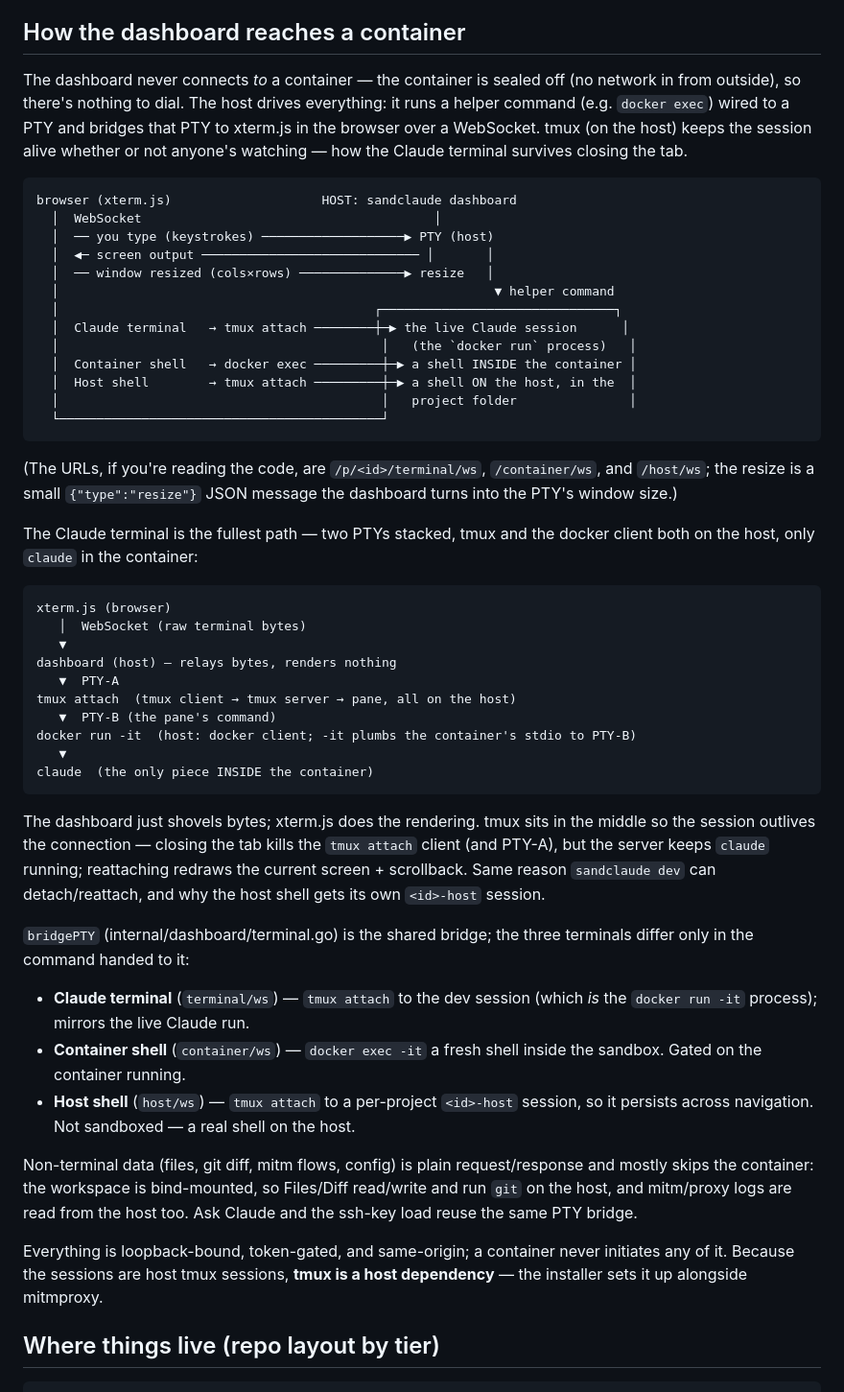
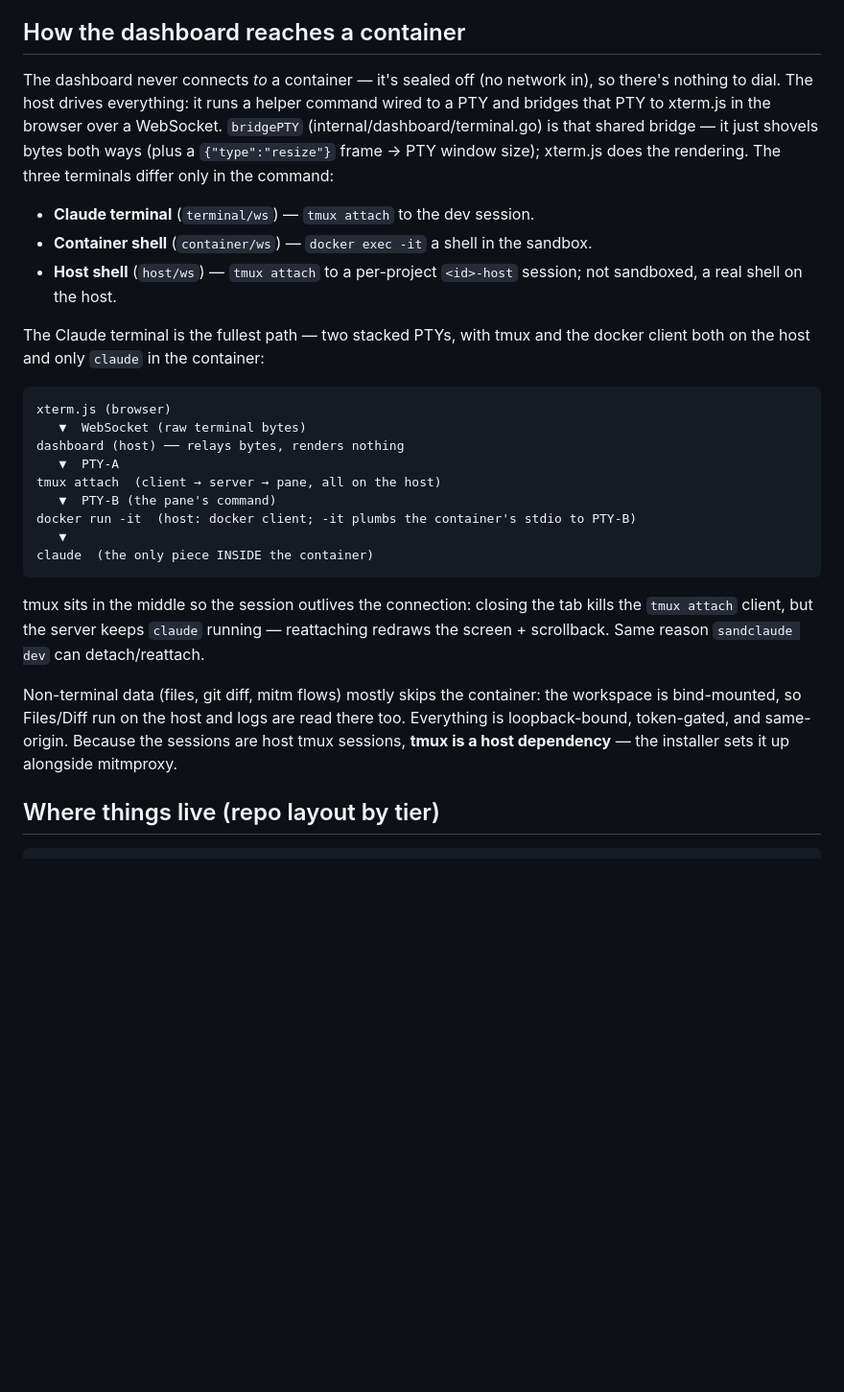
Before and after one commit to scoutapp/corral, a Markdown page: docs/architecture.md, the part around the change. Shown at 96% size. GitHub-like rendering; blank space fills up the shorter version.

Commit message:
docs(architecture): trim the dashboard↔container section further
Drop the overview diagram (redundant with the trace), state the three terminals
once, and cut the repeated tmux-persistence prose. ~half the length, same info.

Co-Authored-By: Claude Opus 4.8 (1M context) <noreply@anthropic.com>

````diff
--- a/docs/architecture.md
+++ b/docs/architecture.md
@@ -100,73 +100,42 @@ too; its cross-project residual risk differs and is noted in the code.
 
 ## How the dashboard reaches a container
 
-The dashboard never connects *to* a container — the container is sealed off (no
-network in from outside), so there's nothing to dial. The host drives everything:
-it runs a helper command (e.g. `docker exec`) wired to a PTY and bridges that PTY
-to xterm.js in the browser over a WebSocket. tmux (on the host) keeps the session
-alive whether or not anyone's watching — how the Claude terminal survives closing
-the tab.
+The dashboard never connects *to* a container — it's sealed off (no network in),
+so there's nothing to dial. The host drives everything: it runs a helper command
+wired to a PTY and bridges that PTY to xterm.js in the browser over a WebSocket.
+`bridgePTY` (internal/dashboard/terminal.go) is that shared bridge — it just
+shovels bytes both ways (plus a `{"type":"resize"}` frame → PTY window size);
+xterm.js does the rendering. The three terminals differ only in the command:
 
-```
-browser (xterm.js)                    HOST: sandclaude dashboard
-  │  WebSocket                                       │
-  │  ── you type (keystrokes) ───────────────────▶ PTY (host)
-  │  ◀─ screen output ───────────────────────────── │       │
-  │  ── window resized (cols×rows) ──────────────▶ resize   │
-  │                                                          ▼ helper command
-  │                                          ┌───────────────────────────────┐
-  │  Claude terminal   → tmux attach ────────┼─▶ the live Claude session      │
-  │                                           │   (the `docker run` process)   │
-  │  Container shell   → docker exec ─────────┼─▶ a shell INSIDE the container │
-  │  Host shell        → tmux attach ─────────┼─▶ a shell ON the host, in the  │
-  │                                           │   project folder               │
-  └───────────────────────────────────────────┘
-```
+- **Claude terminal** (`terminal/ws`) — `tmux attach` to the dev session.
+- **Container shell** (`container/ws`) — `docker exec -it` a shell in the sandbox.
+- **Host shell** (`host/ws`) — `tmux attach` to a per-project `<id>-host` session;
+  not sandboxed, a real shell on the host.
 
-(The URLs, if you're reading the code, are `/p/<id>/terminal/ws`,
-`/container/ws`, and `/host/ws`; the resize is a small `{"type":"resize"}` JSON
-message the dashboard turns into the PTY's window size.)
-
-The Claude terminal is the fullest path — two PTYs stacked, tmux and the docker
-client both on the host, only `claude` in the container:
+The Claude terminal is the fullest path — two stacked PTYs, with tmux and the
+docker client both on the host and only `claude` in the container:
 
 ```
 xterm.js (browser)
-   │  WebSocket (raw terminal bytes)
-   ▼
-dashboard (host) — relays bytes, renders nothing
+   ▼  WebSocket (raw terminal bytes)
+dashboard (host) ── relays bytes, renders nothing
    ▼  PTY-A
-tmux attach  (tmux client → tmux server → pane, all on the host)
+tmux attach  (client → server → pane, all on the host)
    ▼  PTY-B (the pane's command)
 docker run -it  (host: docker client; -it plumbs the container's stdio to PTY-B)
    ▼
 claude  (the only piece INSIDE the container)
 ```
 
-The dashboard just shovels bytes; xterm.js does the rendering. tmux sits in the
-middle so the session outlives the connection — closing the tab kills the `tmux
-attach` client (and PTY-A), but the server keeps `claude` running; reattaching
-redraws the current screen + scrollback. Same reason `sandclaude dev` can
-detach/reattach, and why the host shell gets its own `<id>-host` session.
+tmux sits in the middle so the session outlives the connection: closing the tab
+kills the `tmux attach` client, but the server keeps `claude` running — reattaching
+redraws the screen + scrollback. Same reason `sandclaude dev` can detach/reattach.
 
-`bridgePTY` (internal/dashboard/terminal.go) is the shared bridge; the three
-terminals differ only in the command handed to it:
-
-- **Claude terminal** (`terminal/ws`) — `tmux attach` to the dev session (which
-  *is* the `docker run -it` process); mirrors the live Claude run.
-- **Container shell** (`container/ws`) — `docker exec -it` a fresh shell inside the
-  sandbox. Gated on the container running.
-- **Host shell** (`host/ws`) — `tmux attach` to a per-project `<id>-host` session,
-  so it persists across navigation. Not sandboxed — a real shell on the host.
-
-Non-terminal data (files, git diff, mitm flows, config) is plain request/response
-and mostly skips the container: the workspace is bind-mounted, so Files/Diff
-read/write and run `git` on the host, and mitm/proxy logs are read from the host
-too. Ask Claude and the ssh-key load reuse the same PTY bridge.
-
-Everything is loopback-bound, token-gated, and same-origin; a container never
-initiates any of it. Because the sessions are host tmux sessions, **tmux is a host
-dependency** — the installer sets it up alongside mitmproxy.
+Non-terminal data (files, git diff, mitm flows) mostly skips the container: the
+workspace is bind-mounted, so Files/Diff run on the host and logs are read there
+too. Everything is loopback-bound, token-gated, and same-origin. Because the
+sessions are host tmux sessions, **tmux is a host dependency** — the installer
+sets it up alongside mitmproxy.
 
 ## Where things live (repo layout by tier)
 
````
